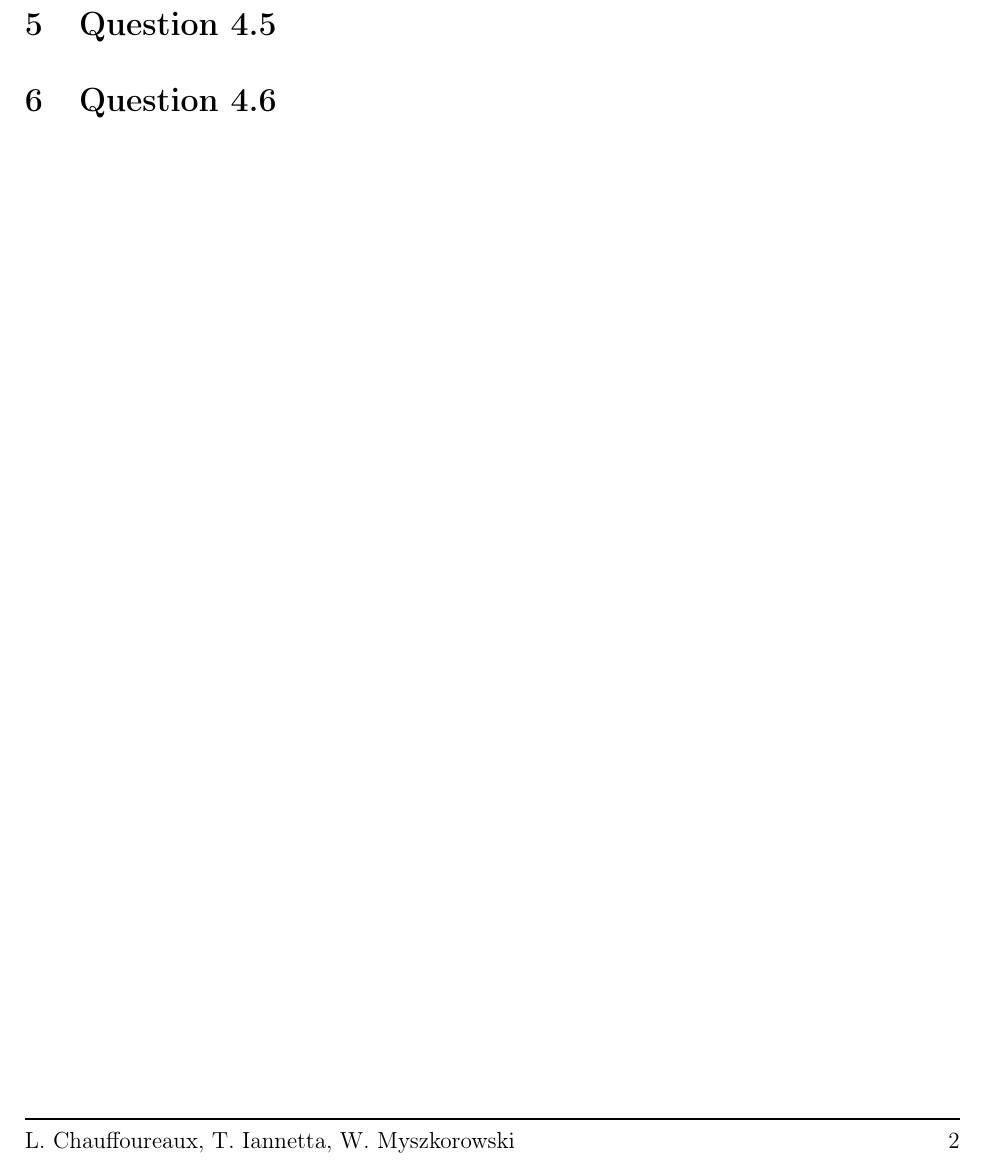
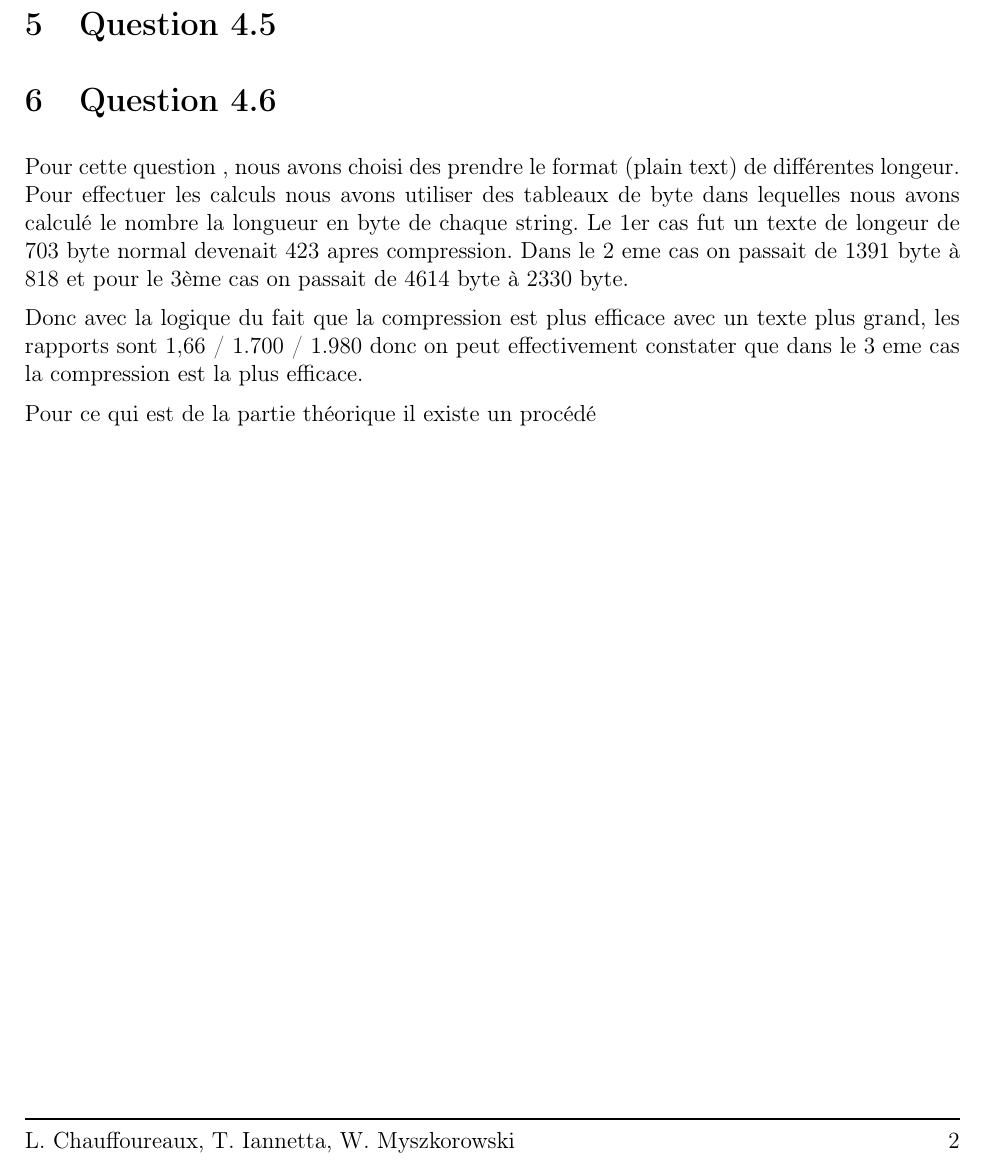
Before and after one commit to CoolPolishGuy/SYM-Protocoles-mobiles, a LaTeX document (rapport/rapport.tex): part of page 2 of 2, cut so that both start at the same text. Compiled offline with pdfLaTeX.

Commit message:
ajout 4.6

```diff
--- a/rapport/rapport.tex
+++ b/rapport/rapport.tex
@@ -181,5 +181,17 @@
 \section{Question 4.5}
 
 \section{Question 4.6}
+Pour cette question , nous avons choisi des prendre le format (plain text) de différentes longeur.
+Pour effectuer les calculs nous avons utiliser des tableaux de byte dans lequelles nous avons calculé le nombre la
+longueur en byte de chaque string.
+Le 1er cas fut un texte de longeur de 703 byte normal devenait 423 apres compression.
+Dans le 2 eme cas on passait de 1391 byte à 818 et pour le 3ème cas on passait de 4614 byte
+à 2330 byte.
 
+Donc avec la logique du fait que la compression est plus efficace avec un texte plus grand,
+les rapports sont 1,66 / 1.700 / 1.980 donc on peut effectivement constater que dans le 3 eme cas la
+compression est la plus efficace.
+
+
+Pour ce qui est de la partie théorique il existe un procédé
 \end{document}
```
